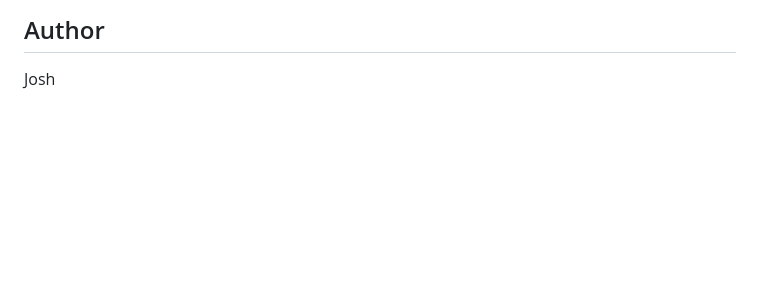
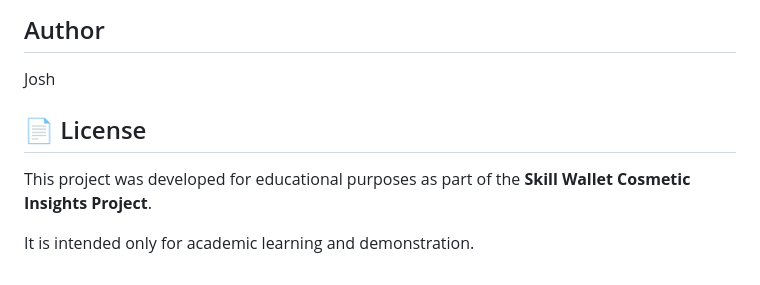
Before and after one commit to r210970-eng/Cosmetic-insights, a Markdown page: README.md, the part around the change. GitHub-like rendering; blank space fills up the shorter version.

```diff
--- a/README.md
+++ b/README.md
@@ -187,3 +187,8 @@ This project is developed for educational purposes as part of the Skill Wallet p
 
 ## Author
 Josh
+## 📄 License
+
+This project was developed for educational purposes as part of the **Skill Wallet Cosmetic Insights Project**.
+
+It is intended only for academic learning and demonstration.
```
